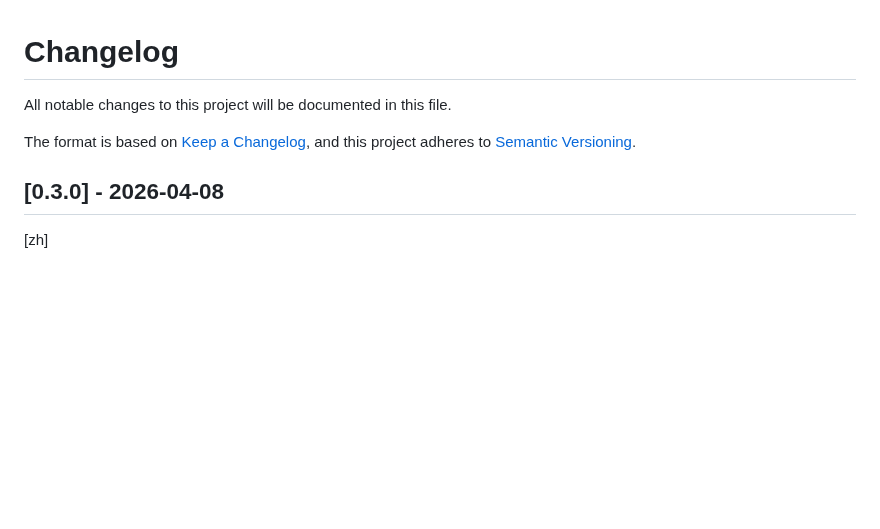
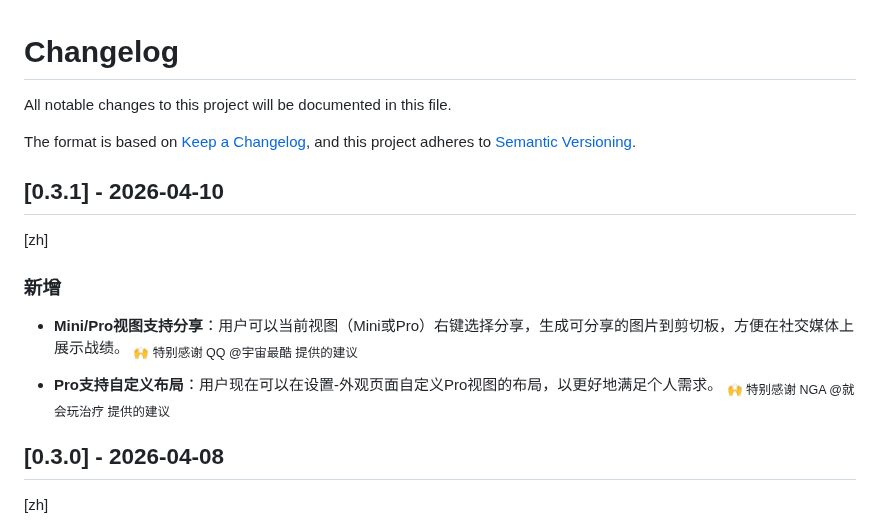
Before and after one commit to RengarLee/sf6_scouter, a Markdown page: CHANGELOG.md, the part around one of its changes. Drawn GitHub-style; blank space fills up the shorter version.

Commit message:
feat: add sharing support for Mini/Pro views and customizable Pro layout

```diff
--- a/CHANGELOG.md
+++ b/CHANGELOG.md
@@ -5,6 +5,15 @@ All notable changes to this project will be documented in this file.
 The format is based on [Keep a Changelog](https://keepachangelog.com/en/1.0.0/),
 and this project adheres to [Semantic Versioning](https://semver.org/spec/v2.0.0.html).
 
+## [0.3.1] - 2026-04-10
+[zh]
+### 新增
+- **Mini/Pro视图支持分享**：用户可以当前视图（Mini或Pro）右键选择分享，生成可分享的图片到剪切板，方便在社交媒体上展示战绩。
+  <sub>🙌 特别感谢 QQ @宇宙最酷 提供的建议</sub>
+
+- **Pro支持自定义布局**：用户现在可以在设置-外观页面自定义Pro视图的布局，以更好地满足个人需求。
+  <sub>🙌 特别感谢 NGA @就会玩治疗 提供的建议</sub>
+
 ## [0.3.0] - 2026-04-08
 [zh]
 ### 新增
```
Also changed, not shown: other parts of CHANGELOG.md (+42 -42 lines).
